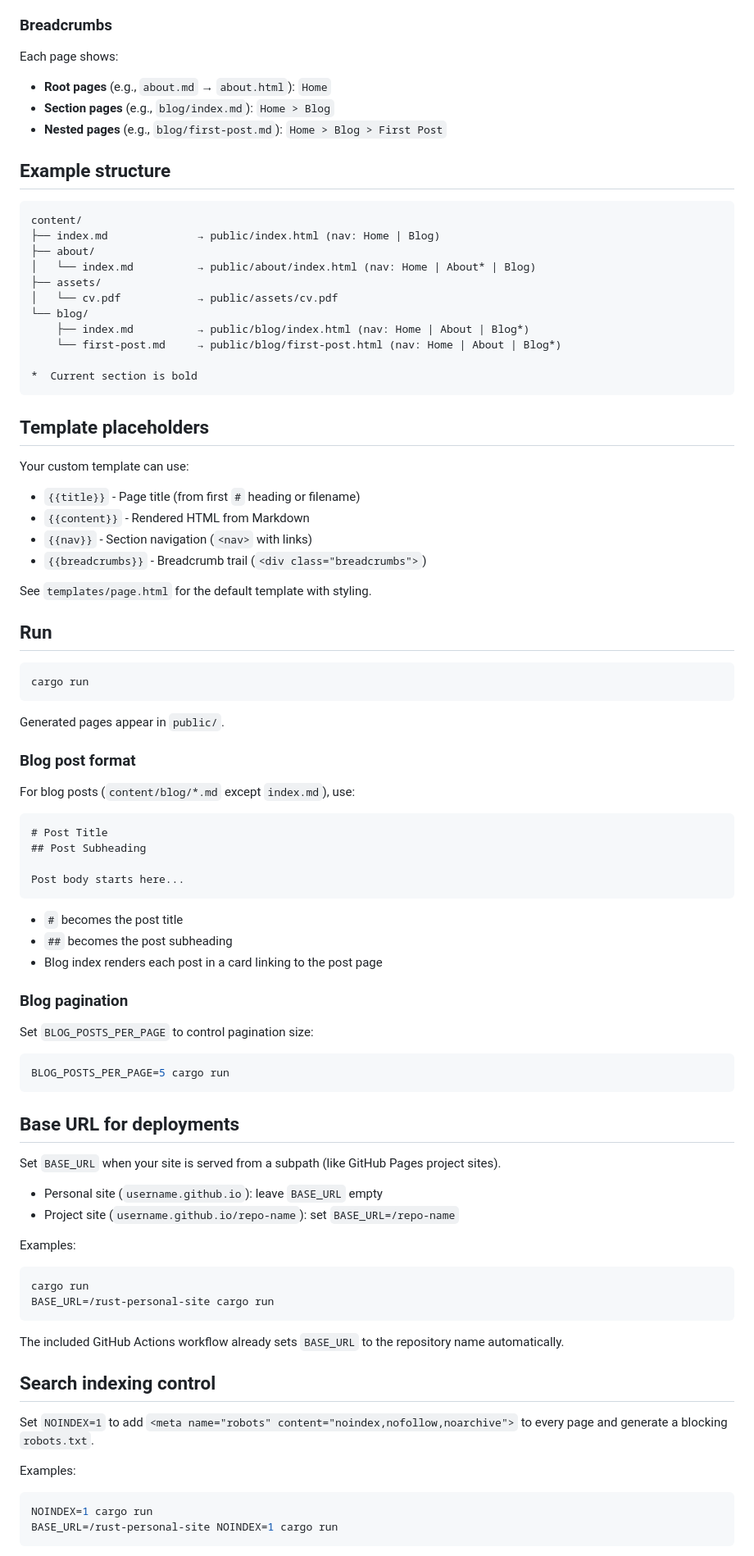
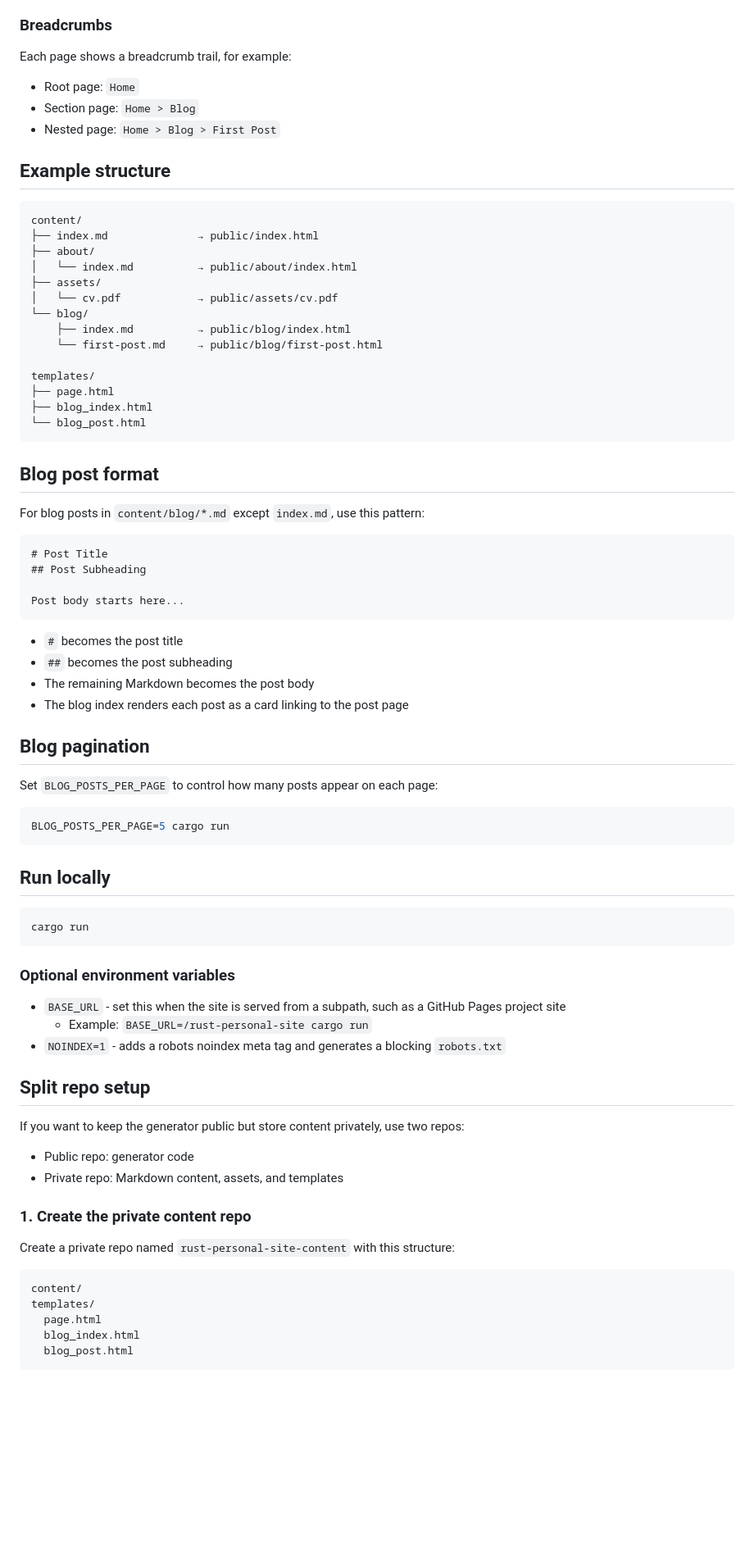
Before and after one commit to erikkindberg/rust-personal-site, a Markdown page: README.md, the part around one of its changes. Shown at 82% size. Drawn GitHub-style; blank space fills up the shorter version.

````diff
--- a/README.md
+++ b/README.md
@@ -24,47 +71,32 @@ Files directly in `content/` (like `index.md`, `about.md`) don't appear as separ
 
 ### Breadcrumbs
-Each page shows:
-- **Root pages** (e.g., `about.md` → `about.html`): `Home`
-- **Section pages** (e.g., `blog/index.md`): `Home > Blog`
-- **Nested pages** (e.g., `blog/first-post.md`): `Home > Blog > First Post`
+Each page shows a breadcrumb trail, for example:
+- Root page: `Home`
+- Section page: `Home > Blog`
+- Nested page: `Home > Blog > First Post`
 
 ## Example structure
 
 ```
 content/
-├── index.md              → public/index.html (nav: Home | Blog)
+├── index.md              → public/index.html
 ├── about/
-│   └── index.md          → public/about/index.html (nav: Home | About* | Blog)
+│   └── index.md          → public/about/index.html
 ├── assets/
 │   └── cv.pdf            → public/assets/cv.pdf
 └── blog/
-    ├── index.md          → public/blog/index.html (nav: Home | About | Blog*)
-    └── first-post.md     → public/blog/first-post.html (nav: Home | About | Blog*)
+    ├── index.md          → public/blog/index.html
+    └── first-post.md     → public/blog/first-post.html
 
-*  Current section is bold
+templates/
+├── page.html
+├── blog_index.html
+└── blog_post.html
 ```
 
-## Template placeholders
+## Blog post format
 
-Your custom template can use:
-- `{{title}}` - Page title (from first `#` heading or filename)
-- `{{content}}` - Rendered HTML from Markdown
-- `{{nav}}` - Section navigation (`<nav>` with links)
-- `{{breadcrumbs}}` - Breadcrumb trail (`<div class="breadcrumbs">`)
-
-See `templates/page.html` for the default template with styling.
-
-## Run
-
-```bash
-cargo run
-```
-
-Generated pages appear in `public/`.
-
-### Blog post format
-
-For blog posts (`content/blog/*.md` except `index.md`), use:
+For blog posts in `content/blog/*.md` except `index.md`, use this pattern:
 
 ```md
 # Post Title
@@ -75,40 +107,45 @@ Post body starts here...
 
 - `#` becomes the post title
 - `##` becomes the post subheading
-- Blog index renders each post in a card linking to the post page
+- The remaining Markdown becomes the post body
+- The blog index renders each post as a card linking to the post page
 
-### Blog pagination
+## Blog pagination
 
-Set `BLOG_POSTS_PER_PAGE` to control pagination size:
+Set `BLOG_POSTS_PER_PAGE` to control how many posts appear on each page:
 
 ```bash
 BLOG_POSTS_PER_PAGE=5 cargo run
 ```
 
-## Base URL for deployments
-
-Set `BASE_URL` when your site is served from a subpath (like GitHub Pages project sites).
-
-- Personal site (`username.github.io`): leave `BASE_URL` empty
-- Project site (`username.github.io/repo-name`): set `BASE_URL=/repo-name`
-
-Examples:
+## Run locally
 
 ```bash
 cargo run
-BASE_URL=/rust-personal-site cargo run
 ```
 
-The included GitHub Actions workflow already sets `BASE_URL` to the repository name automatically.
+### Optional environment variables
 
-## Search indexing control
+- `BASE_URL` - set this when the site is served from a subpath, such as a GitHub Pages project site
+  - Example: `BASE_URL=/rust-personal-site cargo run`
+- `NOINDEX=1` - adds a robots noindex meta tag and generates a blocking `robots.txt`
 
-Set `NOINDEX=1` to add `<meta name="robots" content="noindex,nofollow,noarchive">` to every page and generate a blocking `robots.txt`.
+## Split repo setup
 
-Examples:
+If you want to keep the generator public but store content privately, use two repos:
 
-```bash
-NOINDEX=1 cargo run
-BASE_URL=/rust-personal-site NOINDEX=1 cargo run
+- Public repo: generator code
+- Private repo: Markdown content, assets, and templates
+
+### 1. Create the private content repo
+
+Create a private repo named `rust-personal-site-content` with this structure:
+
+```text
+content/
+templates/
+  page.html
+  blog_index.html
+  blog_post.html
 ```
 
````
Also changed, not shown: other parts of README.md (+95 -36 lines).
